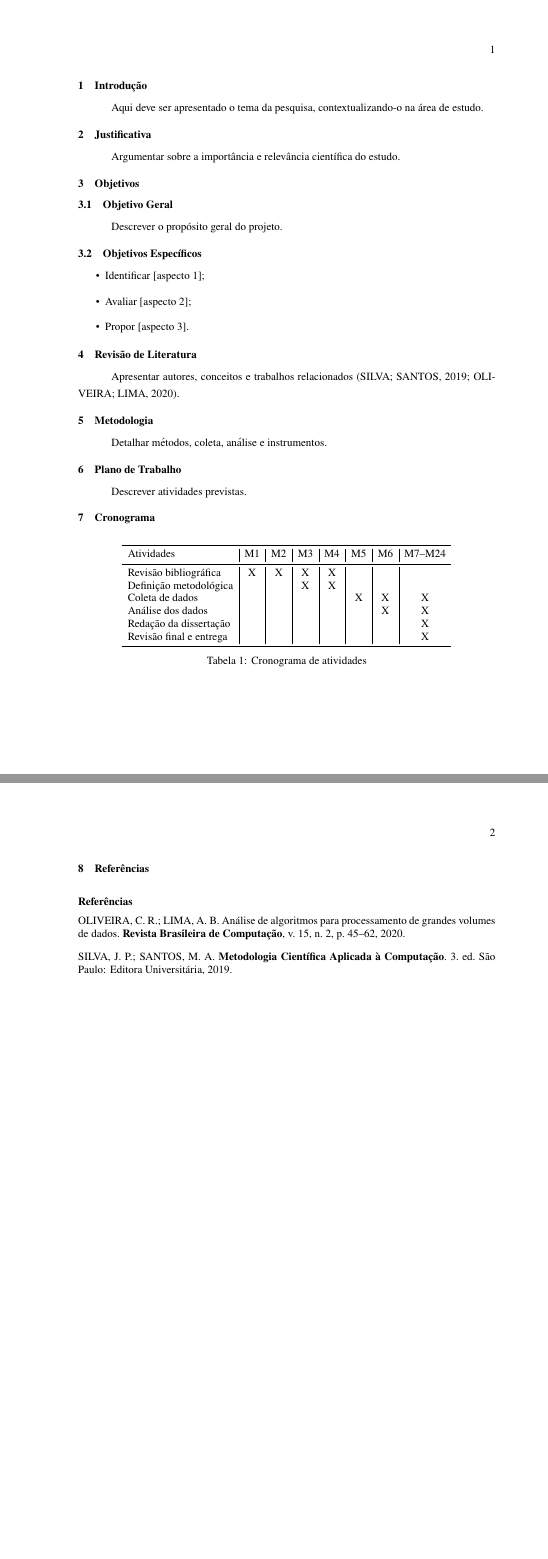
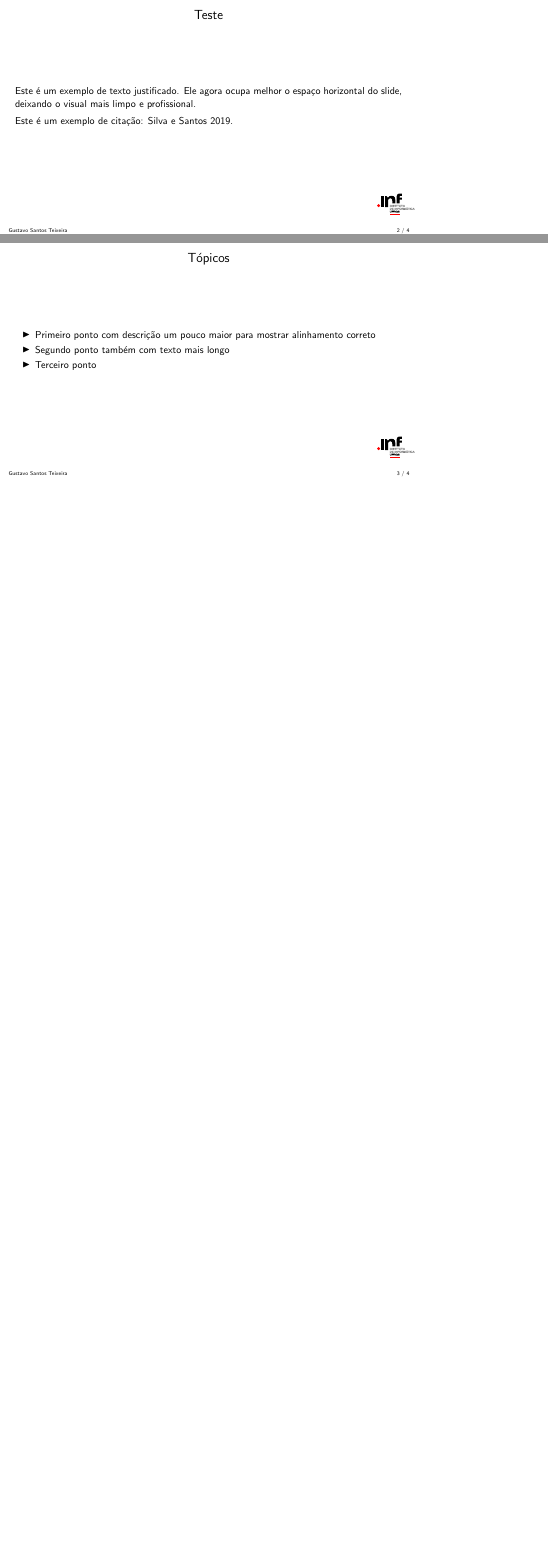
Before and after one commit to GustavoST868/latex, LaTeX slides (arquivo.tex): pages 2 and 3 of 3 before the commit and pages 2 and 3 of 4 after it, joined at a grey line, the shorter picture padded with empty space. Compiled offline with pdfLaTeX.

Commit message:
t343t4t34t

```diff
--- a/arquivo.tex
+++ b/arquivo.tex
@@ -16,0 +34 @@
+\author{Gustavo Santos Teixeira}
@@ -45 +63,3 @@
 
+\begin{frame}{Teste}
+Este é um exemplo de texto justificado. Ele agora ocupa melhor o espaço horizontal do slide, deixando o visual mais limpo e profissional.
@@ -47,6 +66,12 @@
 
-    \vspace*{2cm}
-    \textbf{\fontsize{12}{14}\selectfont PROGRAMA DE PÓS-GRADUAÇÃO EM INFORMÁTICA}
+Este é um exemplo de citação: \citeonline{Silva2019}.
+\end{frame}
 
-    \vspace{2.5cm}
+\begin{frame}{Tópicos}
+\begin{itemize}
+    \item Primeiro ponto com descrição um pouco maior para mostrar alinhamento correto
+    \item Segundo ponto também com texto mais longo
+    \item Terceiro ponto
+\end{itemize}
+\end{frame}
 
@@ -99,70 +77,0 @@
-\pagenumbering{arabic} % começa contagem
-\setcounter{page}{1}   % garante que começa no 1
-
-% Cabeçalho com número no canto superior direito
-\pagestyle{fancy}
-\fancyhf{}
-\fancyhead[R]{\thepage}
-\renewcommand{\headrulewidth}{0pt}
-
-% Formatação das seções
-\titleformat{\section}
-{\normalfont\fontsize{12}{14}\bfseries}{\thesection}{1em}{}
-\titlespacing*{\section}{0pt}{12pt}{6pt}
-
-\titleformat{\subsection}
-{\normalfont\fontsize{12}{14}\bfseries}{\thesubsection}{1em}{}
-\titlespacing*{\subsection}{0pt}{12pt}{6pt}
-
-% ============================================================
-% CONTEÚDO
-% ============================================================
-
-\section{Introdução}
-Aqui deve ser apresentado o tema da pesquisa, contextualizando-o na área de estudo.
-
-\section{Justificativa}
-Argumentar sobre a importância e relevância científica do estudo.
-
-\section{Objetivos}
-
-\subsection{Objetivo Geral}
-Descrever o propósito geral do projeto.
-
-\subsection{Objetivos Específicos}
-\begin{itemize}
-    \item Identificar [aspecto 1];
-    \item Avaliar [aspecto 2];
-    \item Propor [aspecto 3].
-\end{itemize}
-
-\section{Revisão de Literatura}
-Apresentar autores, conceitos e trabalhos relacionados \cite{Silva2019, Oliveira2020}.
-
-\section{Metodologia}
-Detalhar métodos, coleta, análise e instrumentos.
-
-\section{Plano de Trabalho}
-Descrever atividades previstas.
-
-\section{Cronograma}
-
-\begin{table}[h]
-\centering
-\fontsize{12}{14}\selectfont
-\begin{tabular}{l|c|c|c|c|c|c|c}
-    \toprule
-    Atividades & M1 & M2 & M3 & M4 & M5 & M6 & M7--M24 \\
-    \midrule
-    Revisão bibliográfica & X & X & X & X &  &  &  \\
-    Definição metodológica &  &  & X & X &  &  &  \\
-    Coleta de dados &  &  &  &  & X & X & X \\
-    Análise dos dados &  &  &  &  &  & X & X \\
-    Redação da dissertação &  &  &  &  &  &  & X \\
-    Revisão final e entrega &  &  &  &  &  &  & X \\
-    \bottomrule
-\end{tabular}
-\caption{Cronograma de atividades}
-\end{table}
-
-\section{Referências}
```
Also changed, not shown: arquivo.pdf, inf-logo.pdf (added), arquivo.tex (135 more changed lines), 3 other files.
